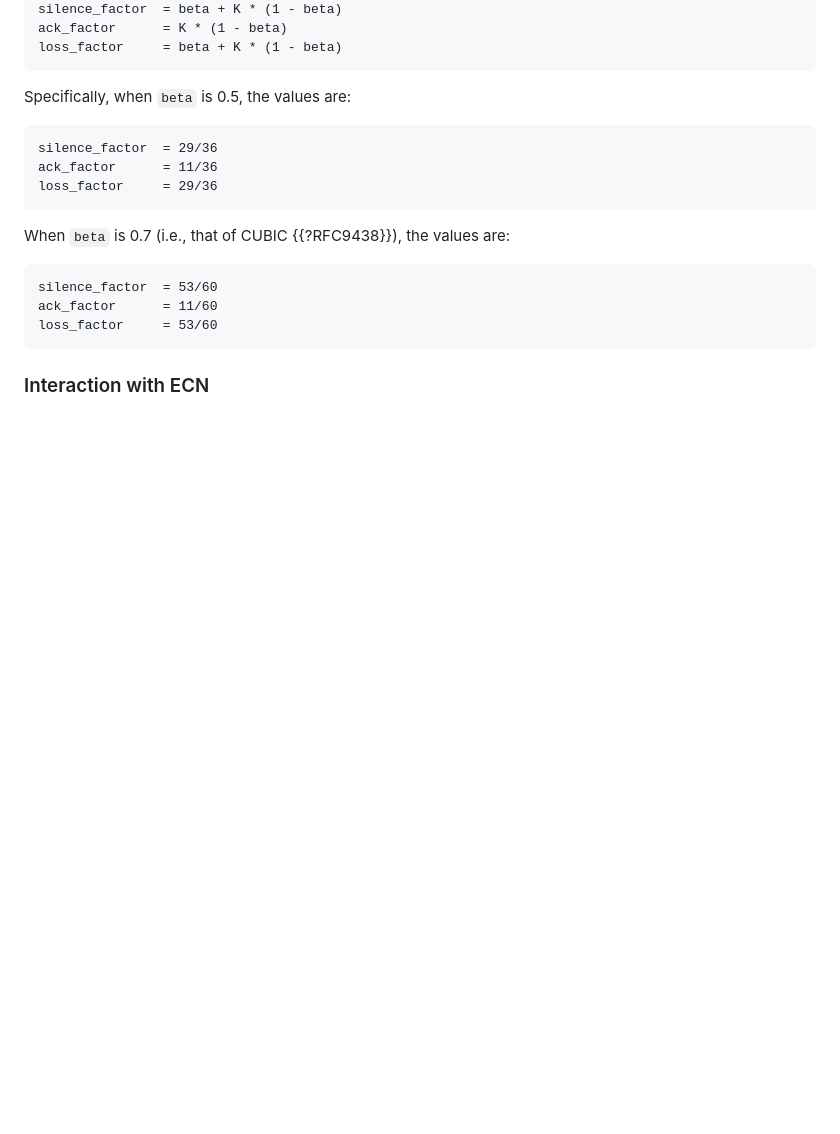
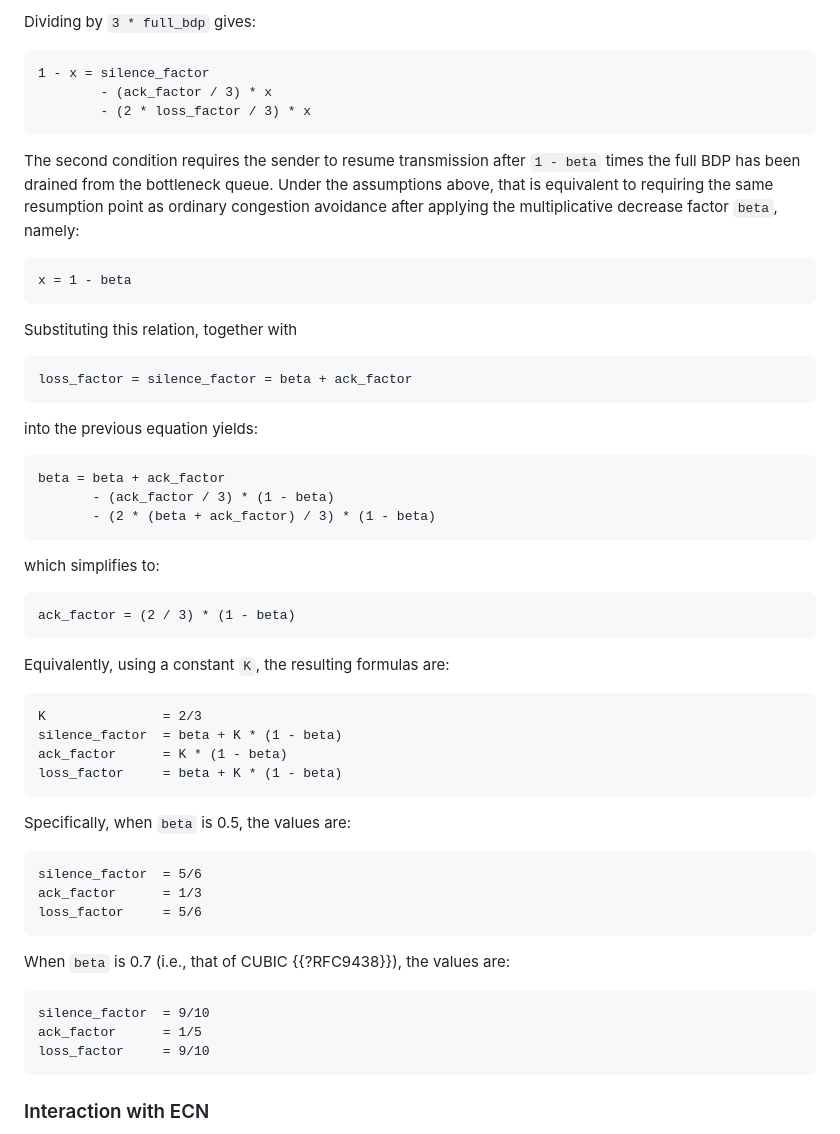
Before and after one commit to kazuho/draft-kazuho-ccwg-rapid-start, a Markdown page: draft-kazuho-ccwg-rapid-start.md, the part around one of its changes. Rendered like a GitHub page; blank space fills up the shorter version.

```diff
--- a/draft-kazuho-ccwg-rapid-start.md
+++ b/draft-kazuho-ccwg-rapid-start.md
@@ -239,3 +325,45 @@ K               = 11/18
+Dividing by `3 * full_bdp` gives:
+
+~~~pseudocode
+1 - x = silence_factor
+        - (ack_factor / 3) * x
+        - (2 * loss_factor / 3) * x
+~~~
+
+The second condition requires the sender to resume transmission after `1 - beta`
+times the full BDP has been drained from the bottleneck queue. Under the
+assumptions above, that is equivalent to requiring the same resumption point as
+ordinary congestion avoidance after applying the multiplicative decrease factor
+`beta`, namely:
+
+~~~pseudocode
+x = 1 - beta
+~~~
+
+Substituting this relation, together with
+
+~~~pseudocode
+loss_factor = silence_factor = beta + ack_factor
+~~~
+
+into the previous equation yields:
+
+~~~pseudocode
+beta = beta + ack_factor
+       - (ack_factor / 3) * (1 - beta)
+       - (2 * (beta + ack_factor) / 3) * (1 - beta)
+~~~
+
+which simplifies to:
+
+~~~pseudocode
+ack_factor = (2 / 3) * (1 - beta)
+~~~
+
+Equivalently, using a constant `K`, the resulting formulas are:
+
+~~~pseudocode
+K               = 2/3
 silence_factor  = beta + K * (1 - beta)
 ack_factor      = K * (1 - beta)
 loss_factor     = beta + K * (1 - beta)
@@ -244,17 +372,17 @@ loss_factor     = beta + K * (1 - beta)
 Specifically, when `beta` is 0.5, the values are:
 
 ~~~pseudocode
-silence_factor  = 29/36
-ack_factor      = 11/36
-loss_factor     = 29/36
+silence_factor  = 5/6
+ack_factor      = 1/3
+loss_factor     = 5/6
 ~~~
 
 When `beta` is 0.7 (i.e., that of CUBIC {{?RFC9438}}), the values are:
 
 ~~~pseudocode
-silence_factor  = 53/60
-ack_factor      = 11/60
-loss_factor     = 53/60
+silence_factor  = 9/10
+ack_factor      = 1/5
+loss_factor     = 9/10
 ~~~
 
 
```
Also changed, not shown: other parts of draft-kazuho-ccwg-rapid-start.md (+91 -5 lines).
